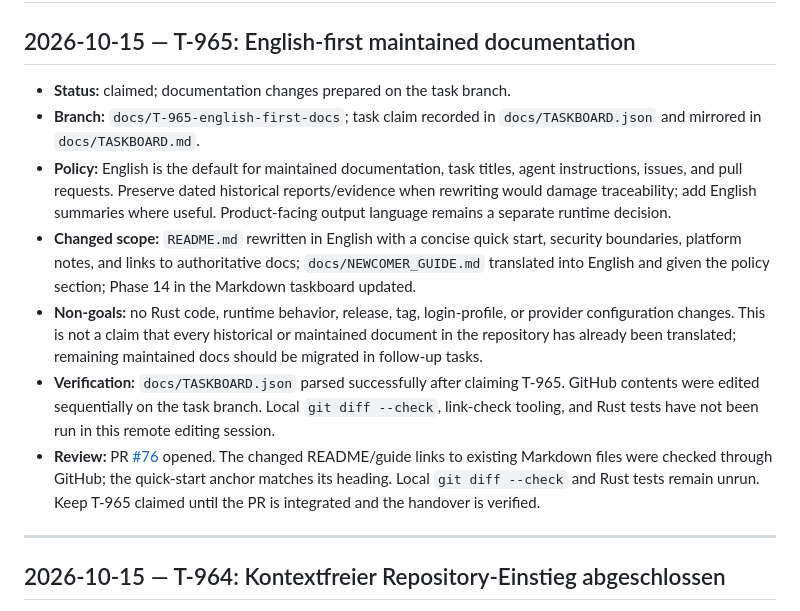
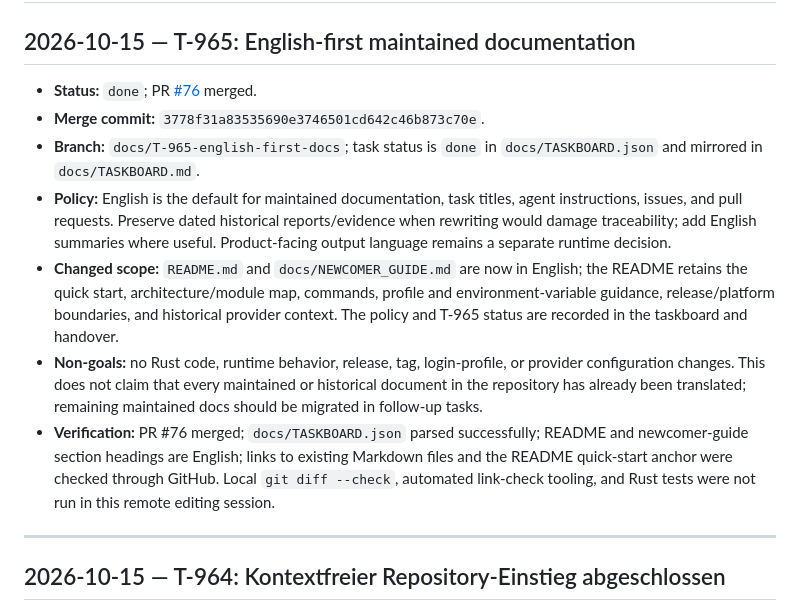
Before and after one commit to st0rax/webagent-rs, a Markdown page: docs/CURRENT_WORK.md, the part around the change. Drawn GitHub-style.

Commit message:
docs: record merged T-965 handover

```diff
--- a/docs/CURRENT_WORK.md
+++ b/docs/CURRENT_WORK.md
@@ -2,14 +2,13 @@
 
 ## 2026-10-15 — T-965: English-first maintained documentation
 
-- **Status:** claimed; documentation changes prepared on the task branch.
-- **Branch:** `docs/T-965-english-first-docs`; task claim recorded in `docs/TASKBOARD.json` and mirrored in `docs/TASKBOARD.md`.
+- **Status:** `done`; PR [#76](https://github.com/st0rax/webagent-rs/pull/76) merged.
+- **Merge commit:** `3778f31a83535690e3746501cd642c46b873c70e`.
+- **Branch:** `docs/T-965-english-first-docs`; task status is `done` in `docs/TASKBOARD.json` and mirrored in `docs/TASKBOARD.md`.
 - **Policy:** English is the default for maintained documentation, task titles, agent instructions, issues, and pull requests. Preserve dated historical reports/evidence when rewriting would damage traceability; add English summaries where useful. Product-facing output language remains a separate runtime decision.
-- **Changed scope:** `README.md` rewritten in English with a concise quick start, security boundaries, platform notes, and links to authoritative docs; `docs/NEWCOMER_GUIDE.md` translated into English and given the policy section; Phase 14 in the Markdown taskboard updated.
-- **Non-goals:** no Rust code, runtime behavior, release, tag, login-profile, or provider configuration changes. This is not a claim that every historical or maintained document in the repository has already been translated; remaining maintained docs should be migrated in follow-up tasks.
-- **Verification:** `docs/TASKBOARD.json` parsed successfully after claiming T-965. GitHub contents were edited sequentially on the task branch. Local `git diff --check`, link-check tooling, and Rust tests have not been run in this remote editing session.
-- **Review:** PR [#76](https://github.com/st0rax/webagent-rs/pull/76) opened. The changed README/guide links to existing Markdown files were checked through GitHub; the quick-start anchor matches its heading. Local `git diff --check` and Rust tests remain unrun. Keep T-965 claimed until the PR is integrated and the handover is verified.
-
+- **Changed scope:** `README.md` and `docs/NEWCOMER_GUIDE.md` are now in English; the README retains the quick start, architecture/module map, commands, profile and environment-variable guidance, release/platform boundaries, and historical provider context. The policy and T-965 status are recorded in the taskboard and handover.
+- **Non-goals:** no Rust code, runtime behavior, release, tag, login-profile, or provider configuration changes. This does not claim that every maintained or historical document in the repository has already been translated; remaining maintained docs should be migrated in follow-up tasks.
+- **Verification:** PR #76 merged; `docs/TASKBOARD.json` parsed successfully; README and newcomer-guide section headings are English; links to existing Markdown files and the README quick-start anchor were checked through GitHub. Local `git diff --check`, automated link-check tooling, and Rust tests were not run in this remote editing session.
 ---
 
 
```
